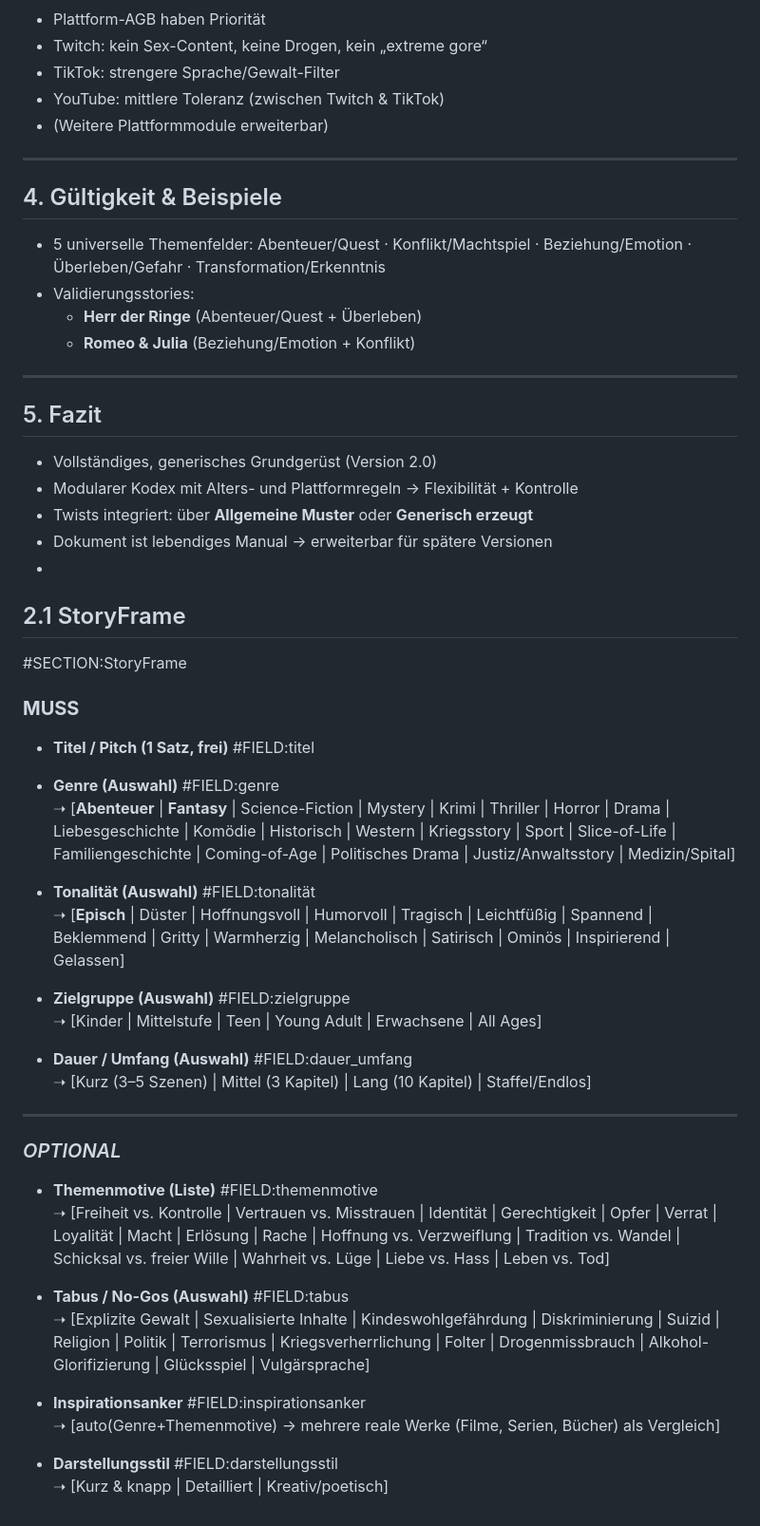
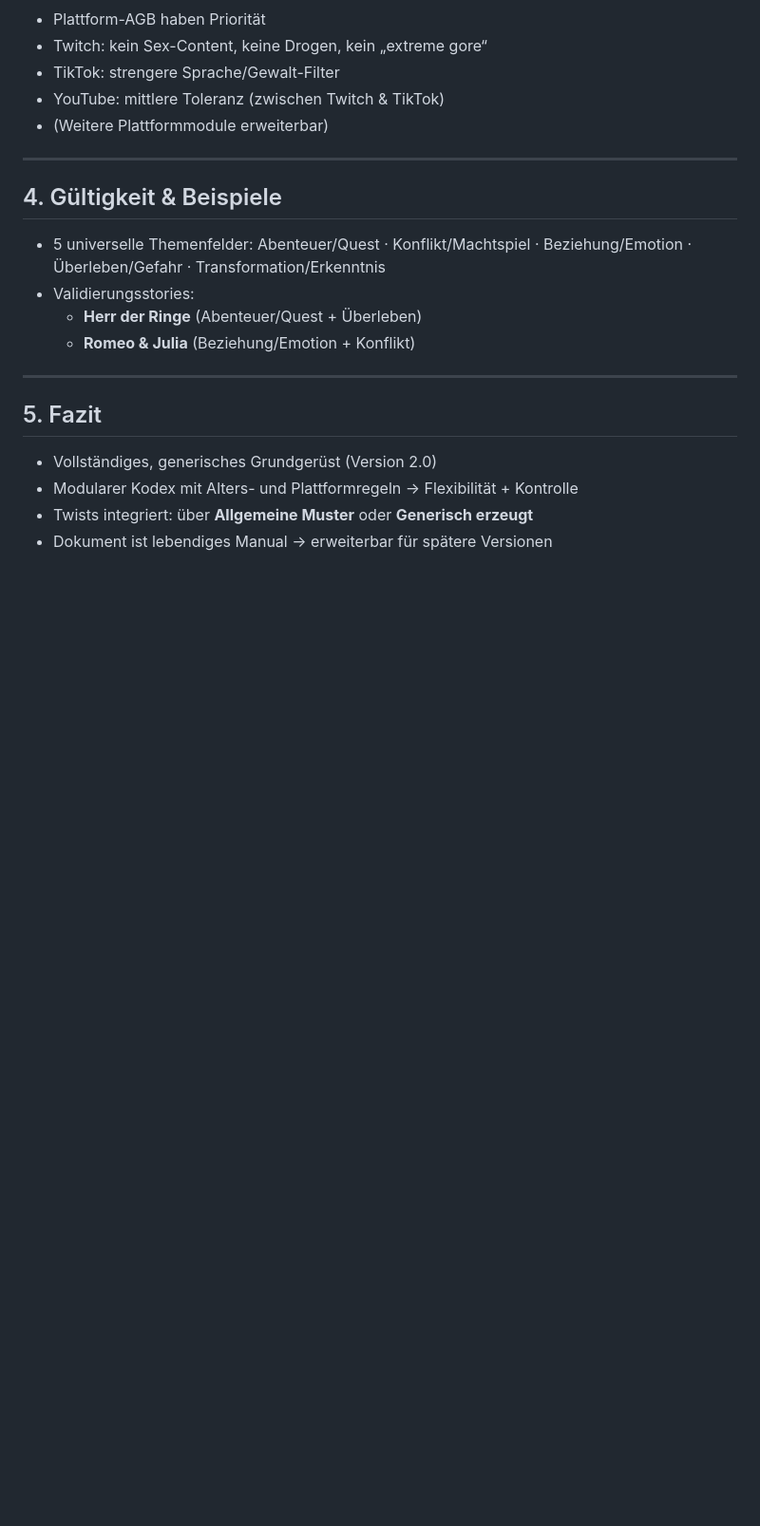
Before and after one commit to ashigura/story-engine, a Markdown page: Story_Design_Manual.md, the part around the change printed below. Shown: that part at 95% size. Drawn GitHub-style; blank space fills up the shorter version.

```diff
--- a/Story_Design_Manual.md
+++ b/Story_Design_Manual.md
@@ -503,39 +503,3 @@ Es ist KI-modellunabhängig und wird als lebendes Dokument gepflegt.
 - Modularer Kodex mit Alters- und Plattformregeln → Flexibilität + Kontrolle
 - Twists integriert: über **Allgemeine Muster** oder **Generisch erzeugt**
 - Dokument ist lebendiges Manual → erweiterbar für spätere Versionen
--
-
-
-
-## 2.1 StoryFrame
-#SECTION:StoryFrame
-
-### **MUSS**
-- **Titel / Pitch (1 Satz, frei)**  #FIELD:titel
-
-- **Genre (Auswahl)**  #FIELD:genre
-  ➝ [**Abenteuer** | **Fantasy** | Science-Fiction | Mystery | Krimi | Thriller | Horror | Drama | Liebesgeschichte | Komödie | Historisch | Western | Kriegsstory | Sport | Slice-of-Life | Familiengeschichte | Coming-of-Age | Politisches Drama | Justiz/Anwaltsstory | Medizin/Spital]
-
-- **Tonalität (Auswahl)**  #FIELD:tonalität
-  ➝ [**Episch** | Düster | Hoffnungsvoll | Humorvoll | Tragisch | Leichtfüßig | Spannend | Beklemmend | Gritty | Warmherzig | Melancholisch | Satirisch | Ominös | Inspirierend | Gelassen]
-
-- **Zielgruppe (Auswahl)**  #FIELD:zielgruppe
-  ➝ [Kinder | Mittelstufe | Teen | Young Adult | Erwachsene | All Ages]
-
-- **Dauer / Umfang (Auswahl)**  #FIELD:dauer_umfang
-  ➝ [Kurz (3–5 Szenen) | Mittel (3 Kapitel) | Lang (10 Kapitel) | Staffel/Endlos]
-
----
-
-### *OPTIONAL*
-- **Themenmotive (Liste)**  #FIELD:themenmotive
-  ➝ [Freiheit vs. Kontrolle | Vertrauen vs. Misstrauen | Identität | Gerechtigkeit | Opfer | Verrat | Loyalität | Macht | Erlösung | Rache | Hoffnung vs. Verzweiflung | Tradition vs. Wandel | Schicksal vs. freier Wille | Wahrheit vs. Lüge | Liebe vs. Hass | Leben vs. Tod]
-
-- **Tabus / No-Gos (Auswahl)**  #FIELD:tabus
-  ➝ [Explizite Gewalt | Sexualisierte Inhalte | Kindeswohlgefährdung | Diskriminierung | Suizid | Religion | Politik | Terrorismus | Kriegsverherrlichung | Folter | Drogenmissbrauch | Alkohol-Glorifizierung | Glücksspiel | Vulgärsprache]
-
-- **Inspirationsanker**  #FIELD:inspirationsanker
-  ➝ [auto(Genre+Themenmotive) → mehrere reale Werke (Filme, Serien, Bücher) als Vergleich]
-
-- **Darstellungsstil**  #FIELD:darstellungsstil
-  ➝ [Kurz & knapp | Detailliert | Kreativ/poetisch]
```
Also changed, not shown: other parts of Story_Design_Manual.md (+1 -1 lines).
